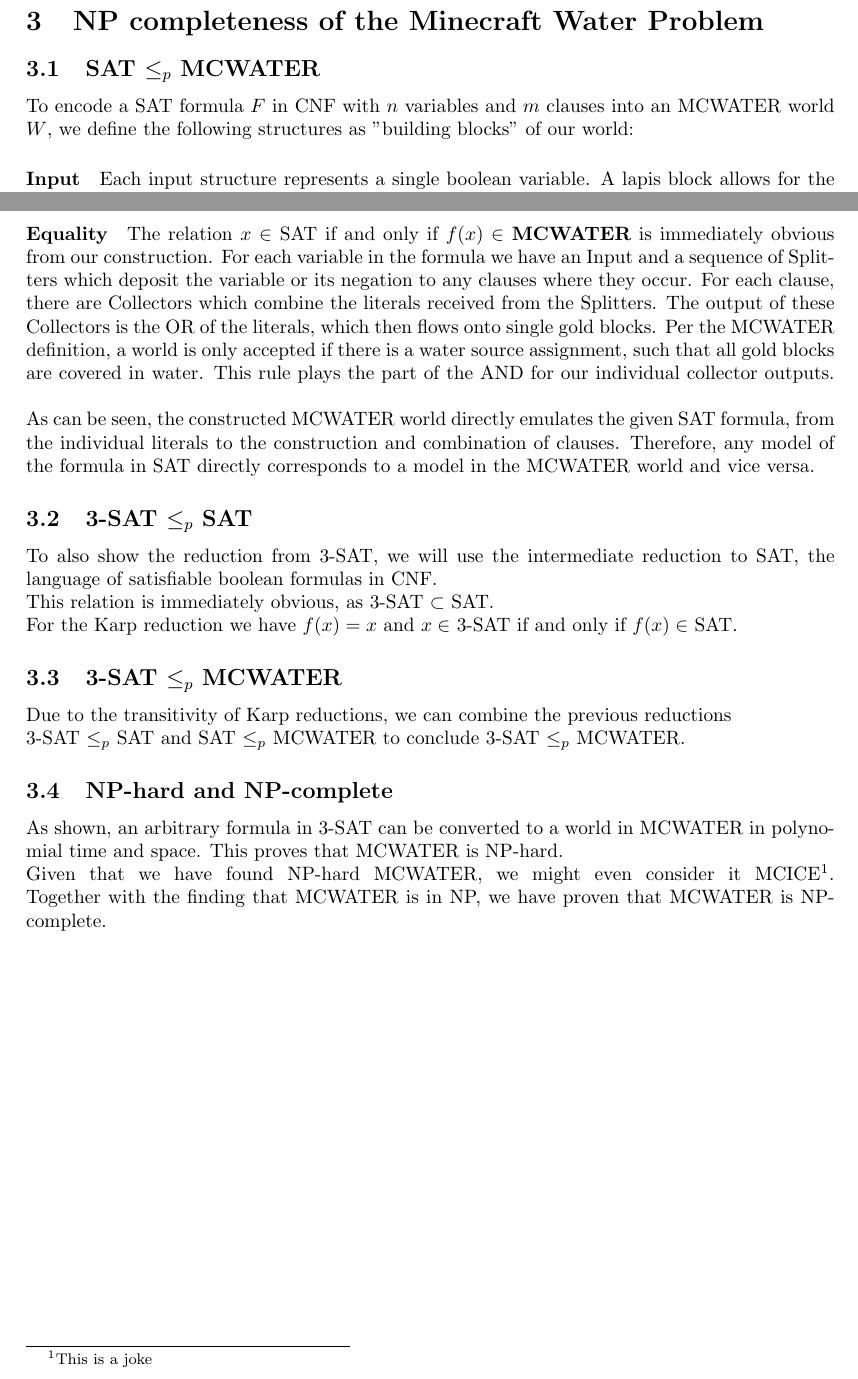
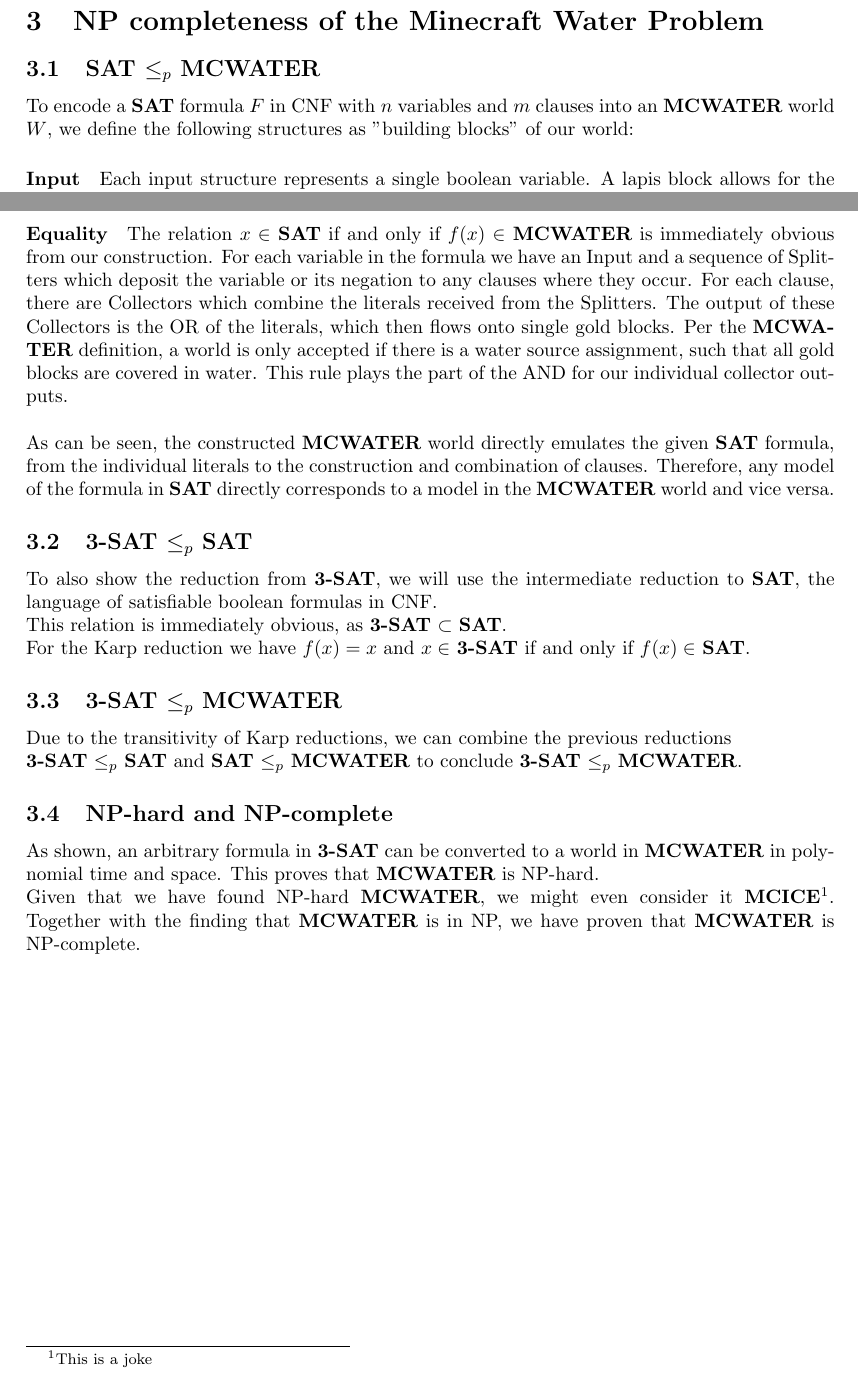
Before and after one commit to JonathanDotExe/minecraft-water-problem, a LaTeX document (texdoc/main.tex, which reads texdoc/npcomplete.tex): two parts of pages 7 and 10 of 12, joined at a grey line, cut so that both start at the same text. Compiled offline with pdfLaTeX.

Commit message:
made languages bold

```diff
--- a/texdoc/npcomplete.tex
+++ b/texdoc/npcomplete.tex
@@ -2,7 +2,7 @@
 
 
 \subsection{SAT $\leq_p$ MCWATER}
-To encode a SAT formula $F$ in CNF with $n$ variables and $m$ clauses into an MCWATER world $W$, we define the following structures as "building blocks" of our world:
+To encode a \textbf{SAT} formula $F$ in CNF with $n$ variables and $m$ clauses into an \textbf{MCWATER} world $W$, we define the following structures as "building blocks" of our world:
 
 
 
@@ -92,24 +92,24 @@
 \pagebreak
 
 \paragraph{Equality}
-The relation $x \in$ SAT if and only if $f(x) \in$ \textbf{MCWATER} is immediately obvious from our construction. For each variable in the formula we have an Input and a sequence of Splitters which deposit the variable or its negation to any clauses where they occur. For each clause, there are Collectors which combine the literals received from the Splitters. The output of these Collectors is the OR of the literals, which then flows onto single gold blocks. Per the MCWATER definition, a world is only accepted if there is a water source assignment, such that all gold blocks are covered in water. This rule plays the part of the AND for our individual collector outputs.
+The relation $x \in$ \textbf{SAT} if and only if $f(x) \in$ \textbf{MCWATER} is immediately obvious from our construction. For each variable in the formula we have an Input and a sequence of Splitters which deposit the variable or its negation to any clauses where they occur. For each clause, there are Collectors which combine the literals received from the Splitters. The output of these Collectors is the OR of the literals, which then flows onto single gold blocks. Per the \textbf{MCWATER} definition, a world is only accepted if there is a water source assignment, such that all gold blocks are covered in water. This rule plays the part of the AND for our individual collector outputs.
 \linebreak
 
-\noindent As can be seen, the constructed MCWATER world directly emulates the given SAT formula, from the individual literals to the construction and combination of clauses. Therefore, any model of the formula in SAT directly corresponds to a model in the MCWATER world and vice versa.
+\noindent As can be seen, the constructed \textbf{MCWATER} world directly emulates the given \textbf{SAT} formula, from the individual literals to the construction and combination of clauses. Therefore, any model of the formula in \textbf{SAT} directly corresponds to a model in the \textbf{MCWATER} world and vice versa.
 
 
 
 \subsection{3-SAT $\leq_p$ SAT}
-To also show the reduction from 3-SAT, we will use the intermediate reduction to SAT, the language of satisfiable boolean formulas in CNF.\newline This relation is immediately obvious, as 3-SAT $\subset$ SAT.\newline For the Karp reduction we have $f(x) = x$ and $x \in$ 3-SAT if and only if $f(x) \in$ SAT.
+To also show the reduction from \textbf{3-SAT}, we will use the intermediate reduction to \textbf{SAT}, the language of satisfiable boolean formulas in CNF.\newline This relation is immediately obvious, as \textbf{3-SAT} $\subset$ \textbf{SAT}.\newline For the Karp reduction we have $f(x) = x$ and $x \in$ \textbf{3-SAT} if and only if $f(x) \in$ \textbf{SAT}.
 
 
 
 \subsection{3-SAT $\leq_p$ MCWATER}
-Due to the transitivity of Karp reductions, we can combine the previous reductions\newline 3-SAT $\leq_p$ SAT and SAT $\leq_p$ MCWATER to conclude 3-SAT $\leq_p$ MCWATER.
+Due to the transitivity of Karp reductions, we can combine the previous reductions\newline \textbf{3-SAT} $\leq_p$ \textbf{SAT} and \textbf{SAT} $\leq_p$ \textbf{MCWATER} to conclude \textbf{3-SAT} $\leq_p$ \textbf{MCWATER}.
 
 
 
 \subsection{NP-hard and NP-complete}
-As shown, an arbitrary formula in 3-SAT can be converted to a world in MCWATER in polynomial time and space. This proves that MCWATER is NP-hard.\newline Given that we have found NP-hard MCWATER, we might even consider it MCICE\footnote{This is a joke}.
+As shown, an arbitrary formula in \textbf{3-SAT} can be converted to a world in \textbf{MCWATER} in polynomial time and space. This proves that \textbf{MCWATER} is NP-hard.\newline Given that we have found NP-hard \textbf{MCWATER}, we might even consider it \textbf{MCICE}\footnote{This is a joke}.
 \linebreak
-\noindent Together with the finding that MCWATER is in NP, we have proven that MCWATER is NP-complete.
+\noindent Together with the finding that \textbf{MCWATER} is in NP, we have proven that \textbf{MCWATER} is NP-complete.
```
Also changed, not shown: texdoc/npcomplete.tex (2 more changed lines).
